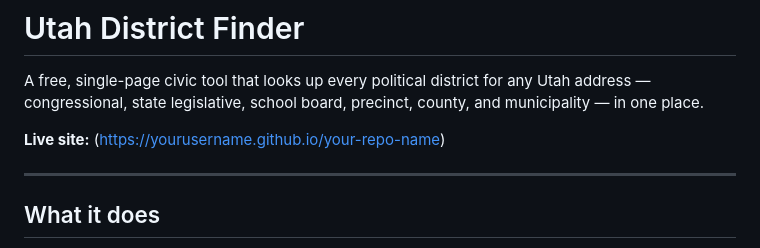
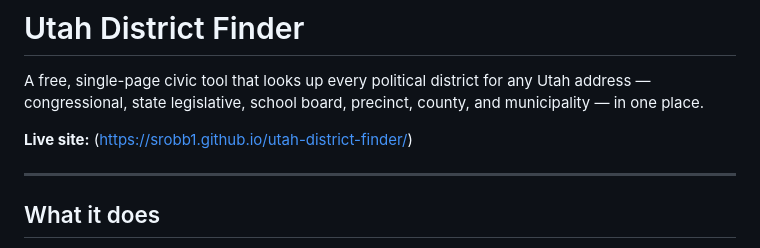
Before and after one commit to srobb1/utah-district-finder, a Markdown page: README.md, the part around the change. Drawn GitHub-style.

Commit message:
Fix link formatting in README.md

```diff
--- a/README.md
+++ b/README.md
@@ -2,7 +2,7 @@
 
 A free, single-page civic tool that looks up every political district for any Utah address — congressional, state legislative, school board, precinct, county, and municipality — in one place.
 
-**Live site:** ([https://yourusername.github.io/your-repo-name](https://srobb1.github.io/utah-district-finder/))
+**Live site:** ([https://srobb1.github.io/utah-district-finder/](https://srobb1.github.io/utah-district-finder/))
 
 ---
 
```
